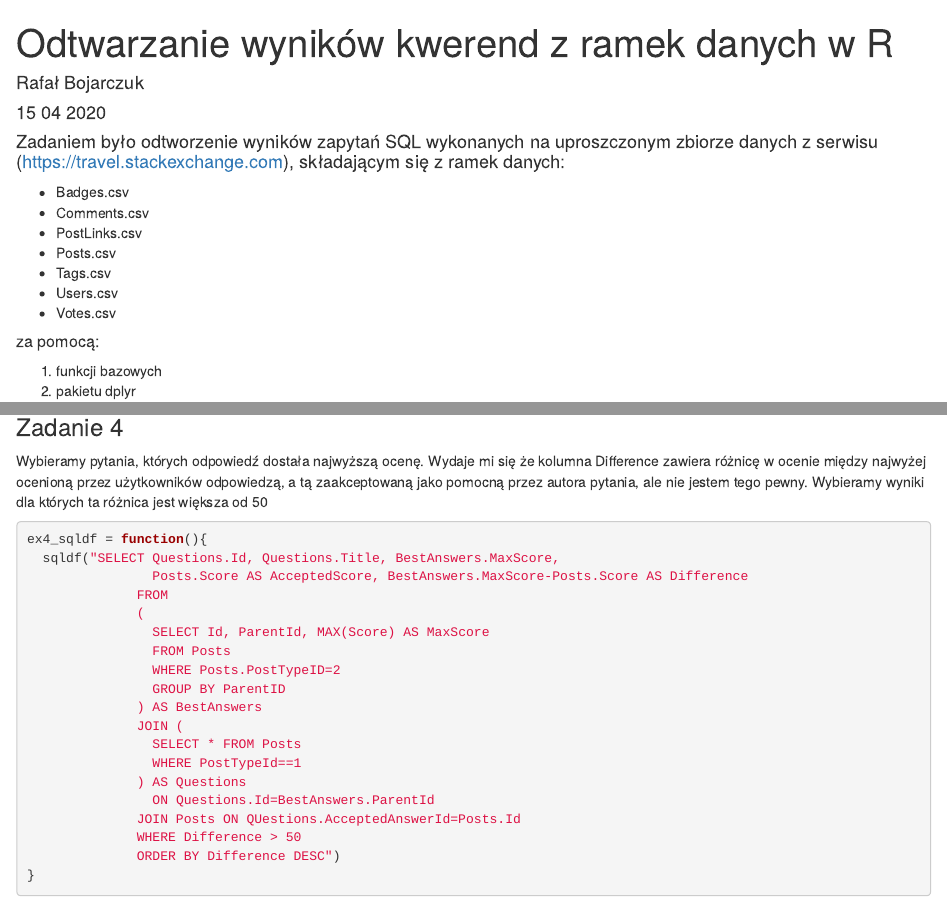
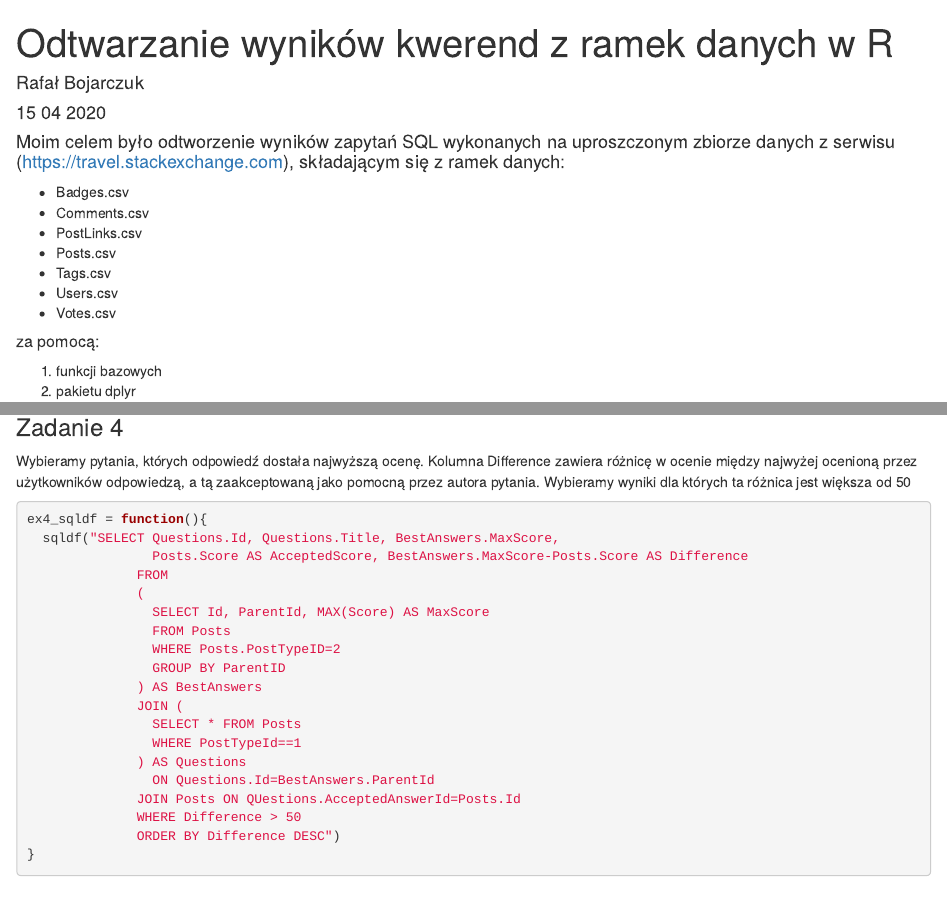
Before and after one commit to rafalbojarczuk/SQLonDataFramesR, an R Markdown document (RDataFramesSQL.Rmd): the page in a window 1100 px wide, from its top, and a second part further down, joined at a grey line. Rendered offline with R 4.5, knitr and Pandoc, with nearby package versions; code that draws random numbers runs with fixed seeds of ours; some code elsewhere in the file could not run offline.

Commit message:
report cleaned up

````diff
--- a/RDataFramesSQL.Rmd
+++ b/RDataFramesSQL.Rmd
@@ -23,7 +23,7 @@ library(pander)
 ```
 
 
-#### Zadaniem było odtworzenie wyników zapytań SQL wykonanych na uproszczonym zbiorze danych z serwisu (https://travel.stackexchange.com), składającym się z ramek danych:
+#### Moim celem było odtworzenie wyników zapytań SQL wykonanych na uproszczonym zbiorze danych z serwisu (https://travel.stackexchange.com), składającym się z ramek danych:
 * Badges.csv
 * Comments.csv
 * PostLinks.csv
@@ -389,7 +389,7 @@ result_3
 
 ### Zadanie 4
 
-  Wybieramy pytania, których odpowiedź dostała najwyższą ocenę. Wydaje mi się że kolumna Difference zawiera różnicę w ocenie między najwyżej ocenioną przez użytkowników odpowiedzą, a tą zaakceptowaną jako pomocną przez autora pytania, ale nie jestem tego pewny. Wybieramy wyniki dla których ta różnica jest większa od 50
+  Wybieramy pytania, których odpowiedź dostała najwyższą ocenę. Kolumna Difference zawiera różnicę w ocenie między najwyżej ocenioną przez użytkowników odpowiedzą, a tą zaakceptowaną jako pomocną przez autora pytania. Wybieramy wyniki dla których ta różnica jest większa od 50
 
 ```{r 4_sqldf reference query, echo=TRUE, warning=FALSE, message=FALSE}
 ex4_sqldf = function(){
````
Also changed, not shown: RDataFramesSQL.html, RDataFramesSQL.Rmd (5 more changed lines).
